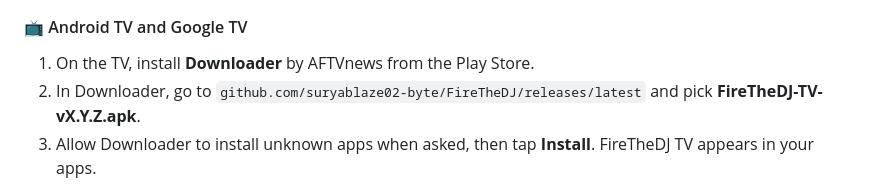
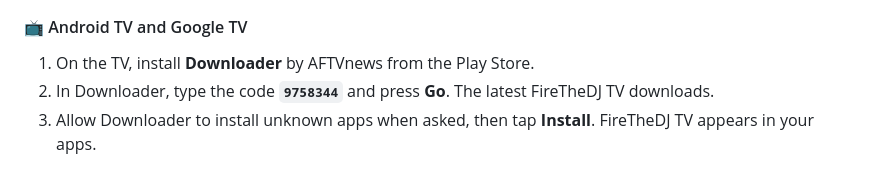
Before and after one commit to suryablaze02-byte/FireTheDJ, a Markdown page: README.md, the part around the change. Drawn GitHub-style.

```diff
--- a/README.md
+++ b/README.md
@@ -150,7 +150,7 @@ Grab the latest APK from the [**Releases**](https://github.com/suryablaze02-byte
 #### 📺 Android TV and Google TV
 
 1. On the TV, install **Downloader** by AFTVnews from the Play Store.
-2. In Downloader, go to `github.com/suryablaze02-byte/FireTheDJ/releases/latest` and pick **FireTheDJ-TV-vX.Y.Z.apk**.
+2. In Downloader, type the code **`9758344`** and press **Go**. The latest FireTheDJ TV downloads.
 3. Allow Downloader to install unknown apps when asked, then tap **Install**. FireTheDJ TV appears in your apps.
 
 No Downloader? Send the APK from your phone with *Send Files to TV*, or use a USB drive. The [Installation Guide](docs/INSTALL.md) covers these, adb, first launch, permissions and troubleshooting.
```
Also changed, not shown: docs/INSTALL.md (+6 -5 lines).
